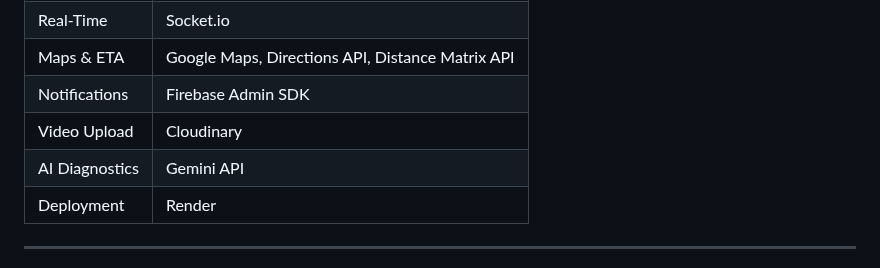
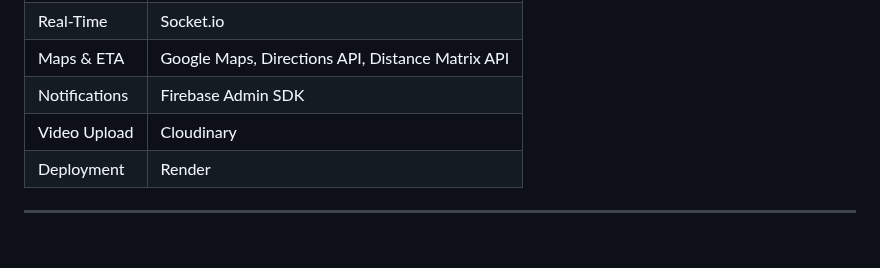
Before and after one commit to RishiRaj5495/Mobile_Repair, a Markdown page: README.md, the part around the change. Drawn GitHub-style; blank space fills up the shorter version.

```diff
--- a/README.md
+++ b/README.md
@@ -53,7 +53,6 @@ Phone-Related?
 | Maps & ETA | Google Maps, Directions API, Distance Matrix API |
 | Notifications | Firebase Admin SDK |
 | Video Upload | Cloudinary |
-| AI Diagnostics | Gemini API |
 | Deployment | Render |
 
 ---
```
